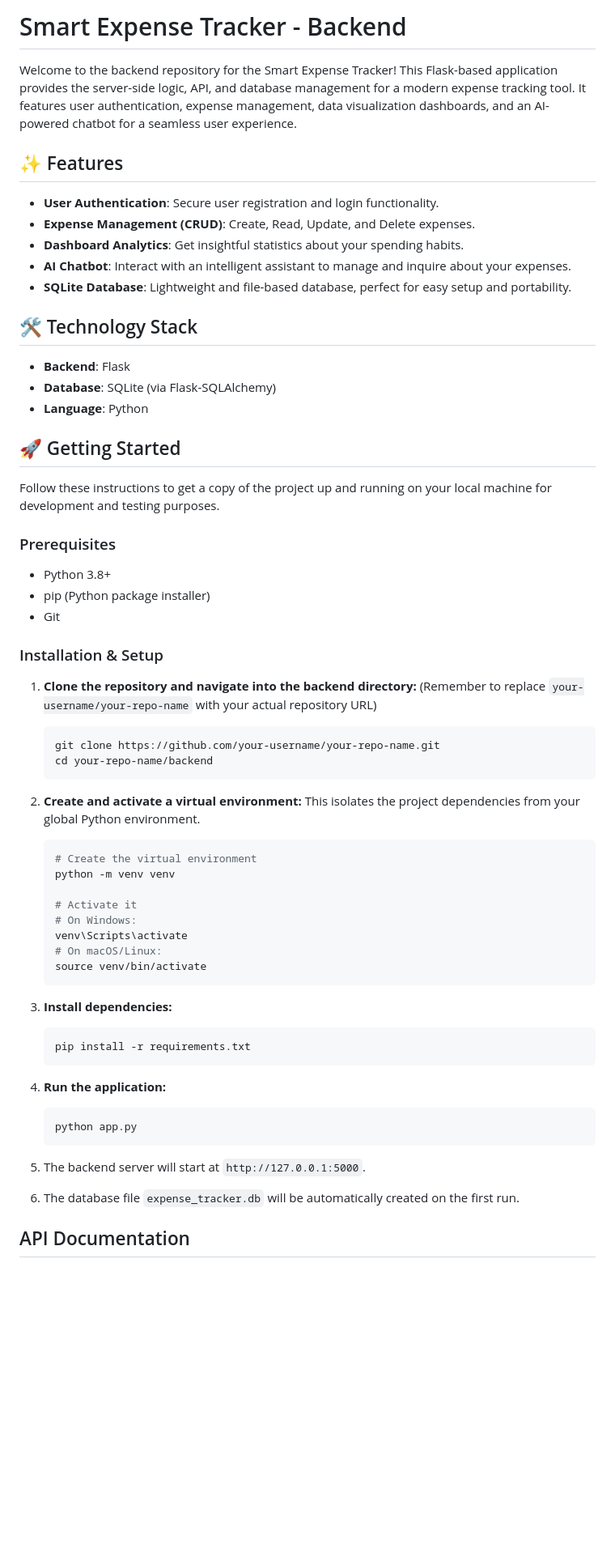
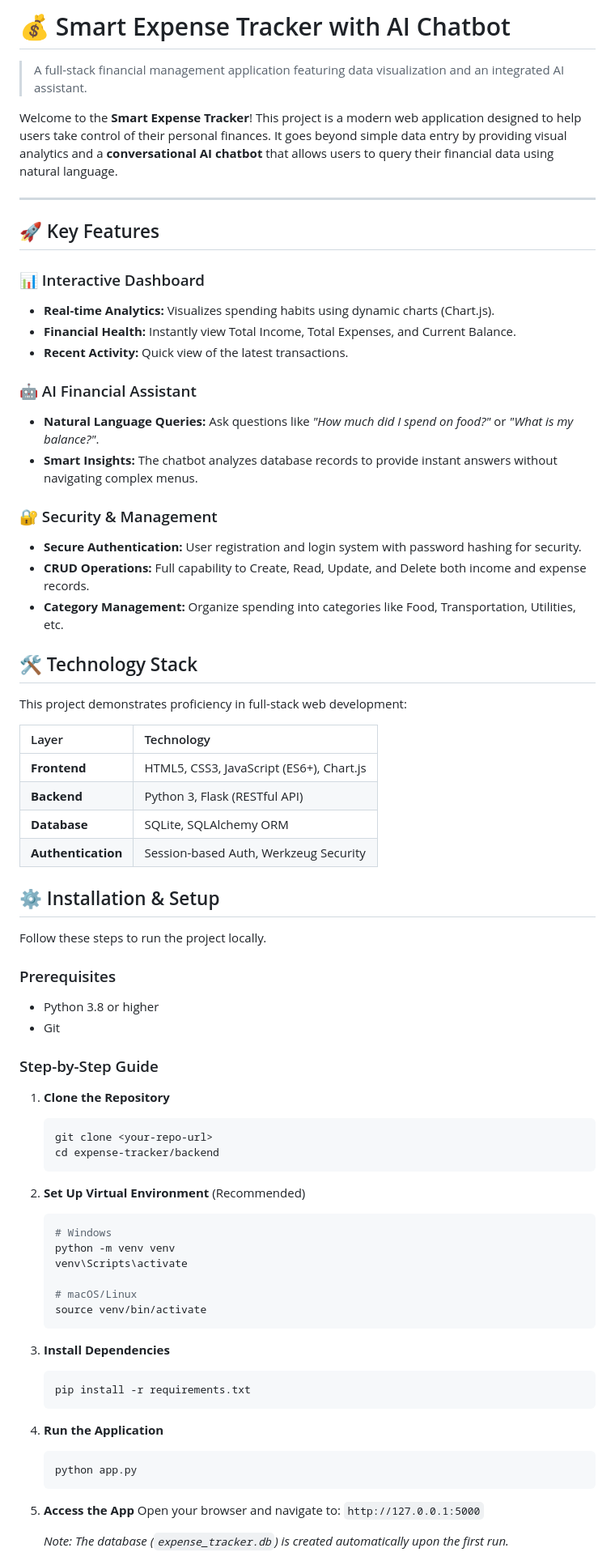
Before and after one commit to nagaprasad31/smart-expense-tracker, a Markdown page: README.md, the part around one of its changes. Shown at 81% size. GitHub-like rendering; blank space fills up the shorter version.

````diff
--- a/README.md
+++ b/README.md
@@ -1,66 +1,76 @@
-# Smart Expense Tracker - Backend
+# 💰 Smart Expense Tracker with AI Chatbot
 
-Welcome to the backend repository for the Smart Expense Tracker! This Flask-based application provides the server-side logic, API, and database management for a modern expense tracking tool. It features user authentication, expense management, data visualization dashboards, and an AI-powered chatbot for a seamless user experience.
+> A full-stack financial management application featuring data visualization and an integrated AI assistant.
 
-## ✨ Features
+Welcome to the **Smart Expense Tracker**! This project is a modern web application designed to help users take control of their personal finances. It goes beyond simple data entry by providing visual analytics and a **conversational AI chatbot** that allows users to query their financial data using natural language.
 
--   **User Authentication**: Secure user registration and login functionality.
--   **Expense Management (CRUD)**: Create, Read, Update, and Delete expenses.
--   **Dashboard Analytics**: Get insightful statistics about your spending habits.
--   **AI Chatbot**: Interact with an intelligent assistant to manage and inquire about your expenses.
--   **SQLite Database**: Lightweight and file-based database, perfect for easy setup and portability.
+---
+
+## 🚀 Key Features
+
+### 📊 Interactive Dashboard
+-   **Real-time Analytics:** Visualizes spending habits using dynamic charts (Chart.js).
+-   **Financial Health:** Instantly view Total Income, Total Expenses, and Current Balance.
+-   **Recent Activity:** Quick view of the latest transactions.
+
+### 🤖 AI Financial Assistant
+-   **Natural Language Queries:** Ask questions like *"How much did I spend on food?"* or *"What is my balance?"*.
+-   **Smart Insights:** The chatbot analyzes database records to provide instant answers without navigating complex menus.
+
+### 🔐 Security & Management
+-   **Secure Authentication:** User registration and login system with password hashing for security.
+-   **CRUD Operations:** Full capability to Create, Read, Update, and Delete both income and expense records.
+-   **Category Management:** Organize spending into categories like Food, Transportation, Utilities, etc.
 
 ## 🛠️ Technology Stack
 
--   **Backend**: Flask
--   **Database**: SQLite (via Flask-SQLAlchemy)
--   **Language**: Python
+This project demonstrates proficiency in full-stack web development:
 
-## 🚀 Getting Started
+| Layer | Technology |
+| :--- | :--- |
+| **Frontend** | HTML5, CSS3, JavaScript (ES6+), Chart.js |
+| **Backend** | Python 3, Flask (RESTful API) |
+| **Database** | SQLite, SQLAlchemy ORM |
+| **Authentication** | Session-based Auth, Werkzeug Security |
 
-Follow these instructions to get a copy of the project up and running on your local machine for development and testing purposes.
+## ⚙️ Installation & Setup
+
+Follow these steps to run the project locally.
 
 ### Prerequisites
+- Python 3.8 or higher
+- Git
 
--   Python 3.8+
--   pip (Python package installer)
--   Git
+### Step-by-Step Guide
 
-### Installation & Setup
-
-1.  **Clone the repository and navigate into the backend directory:**
-    (Remember to replace `your-username/your-repo-name` with your actual repository URL)
+1.  **Clone the Repository**
     ```bash
-    git clone https://github.com/your-username/your-repo-name.git
-    cd your-repo-name/backend
+    git clone <your-repo-url>
+    cd expense-tracker/backend
     ```
 
-2.  **Create and activate a virtual environment:**
-    This isolates the project dependencies from your global Python environment.
+2.  **Set Up Virtual Environment** (Recommended)
+    ```bash
+    # Windows
+    python -m venv venv
+    venv\Scripts\activate
 
-    ```bash
-    # Create the virtual environment
-    python -m venv venv
-
-    # Activate it
-    # On Windows:
-    venv\Scripts\activate
-    # On macOS/Linux:
+    # macOS/Linux
     source venv/bin/activate
     ```
 
-3.  **Install dependencies:**
+3.  **Install Dependencies**
     ```bash
     pip install -r requirements.txt
     ```
 
-4.  **Run the application:**
+4.  **Run the Application**
     ```bash
     python app.py
     ```
 
-5.  The backend server will start at `http://127.0.0.1:5000`.
-6.  The database file `expense_tracker.db` will be automatically created on the first run.
+5.  **Access the App**
+    Open your browser and navigate to: `http://127.0.0.1:5000`
 
-## API Documentation
+    *Note: The database (`expense_tracker.db`) is created automatically upon the first run.*
 
````
Also changed, not shown: other parts of README.md (+23 -22 lines).
